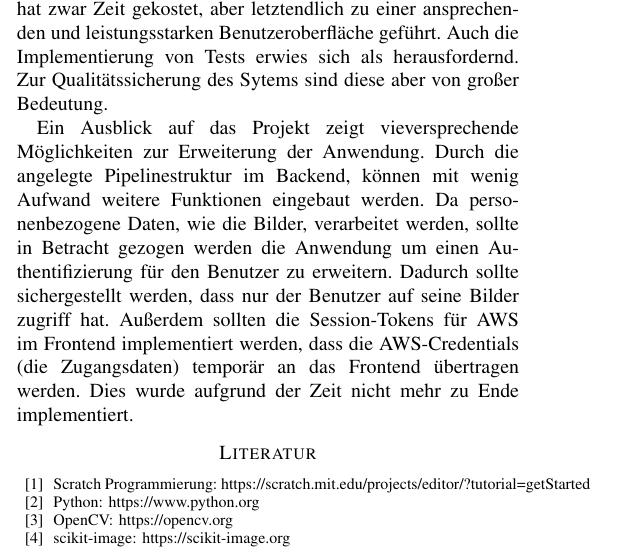
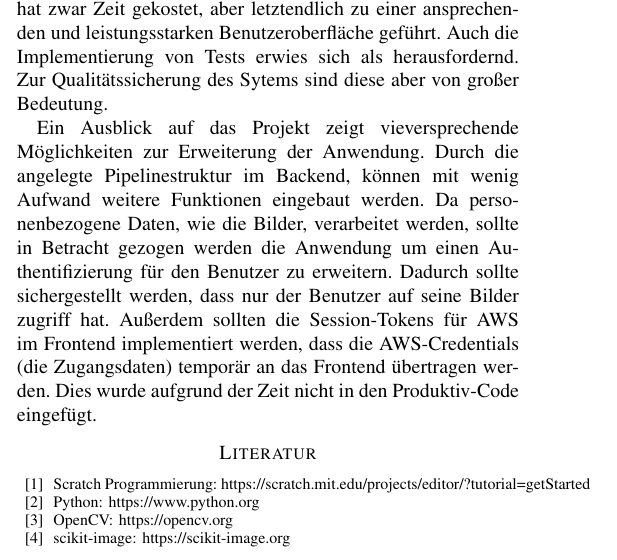
Before and after one commit to cyberlytics/CompVisPipeline, a LaTeX paper (sys-doc/tech_rep/template_ieee.tex, which reads sys-doc/tech_rep/Content/Abschnitte/fazitundausblick.tex): part of one column of page 3 of 4, cut so that both start at the same text. Compiled offline with pdfLaTeX; a missing font is replaced by an installed copy or a similar font; a LaTeX package or settings file that is missing is left out.

Commit message:
changed text
Former-commit-id: 9e289b6c024586e1ef49431c5a9a3a17a22168ca

```diff
--- a/sys-doc/tech_rep/Content/Abschnitte/fazitundausblick.tex
+++ b/sys-doc/tech_rep/Content/Abschnitte/fazitundausblick.tex
@@ -3,4 +3,4 @@ Das Projekt Computer Vision Pipeline soll den Benutzern eine einfache Schnittste
 
 Im Fazit lässt sich festhalten, dass das Projektteam trotz der unterschiedlichen Vorkenntnisse erfolgreich zusammengearbeitet hat. Die Einarbeitung in das Frontend-Framework React hat zwar Zeit gekostet, aber letztendlich zu einer ansprechenden und leistungsstarken Benutzeroberfläche geführt. Auch die Implementierung von Tests erwies sich als herausfordernd. Zur Qualitätssicherung des Sytems sind diese aber von großer Bedeutung.
 
-Ein Ausblick auf das Projekt zeigt vieversprechende Möglichkeiten zur Erweiterung der Anwendung. Durch die angelegte Pipelinestruktur im Backend, können mit wenig Aufwand weitere Funktionen eingebaut werden. Da personenbezogene Daten, wie die Bilder, verarbeitet werden, sollte in Betracht gezogen werden die Anwendung um einen Authentifizierung für den Benutzer zu erweitern. Dadurch sollte sichergestellt werden, dass nur der Benutzer auf seine Bilder zugriff hat. Außerdem sollten die Session-Tokens für AWS im Frontend implementiert werden, dass die AWS-Credentials (die Zugangsdaten) temporär an das Frontend übertragen werden. Dies wurde aufgrund der Zeit nicht mehr zu Ende implementiert.
+Ein Ausblick auf das Projekt zeigt vieversprechende Möglichkeiten zur Erweiterung der Anwendung. Durch die angelegte Pipelinestruktur im Backend, können mit wenig Aufwand weitere Funktionen eingebaut werden. Da personenbezogene Daten, wie die Bilder, verarbeitet werden, sollte in Betracht gezogen werden die Anwendung um einen Authentifizierung für den Benutzer zu erweitern. Dadurch sollte sichergestellt werden, dass nur der Benutzer auf seine Bilder zugriff hat. Außerdem sollten die Session-Tokens für AWS im Frontend implementiert werden, dass die AWS-Credentials (die Zugangsdaten) temporär an das Frontend übertragen werden. Dies wurde aufgrund der Zeit nicht in den Produktiv-Code eingefügt.
```
